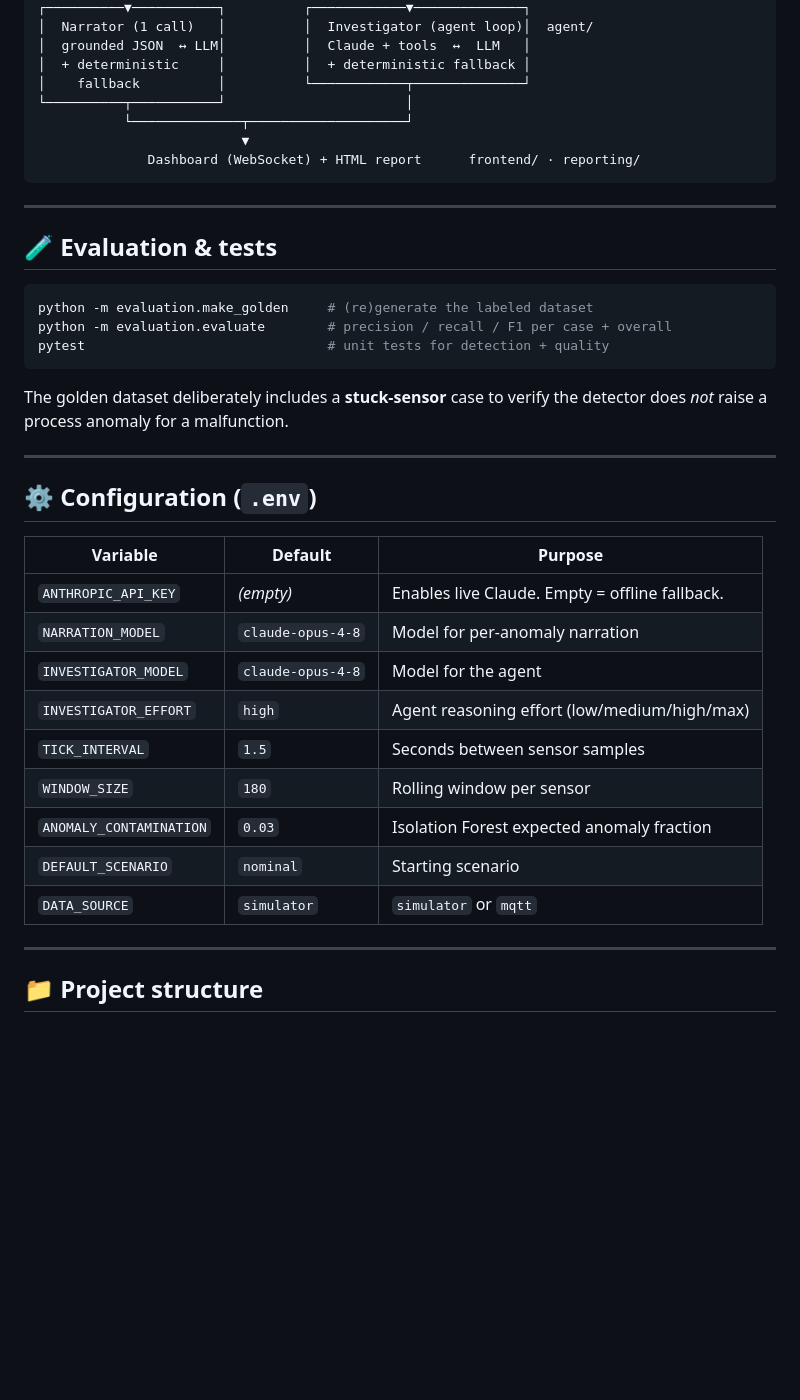
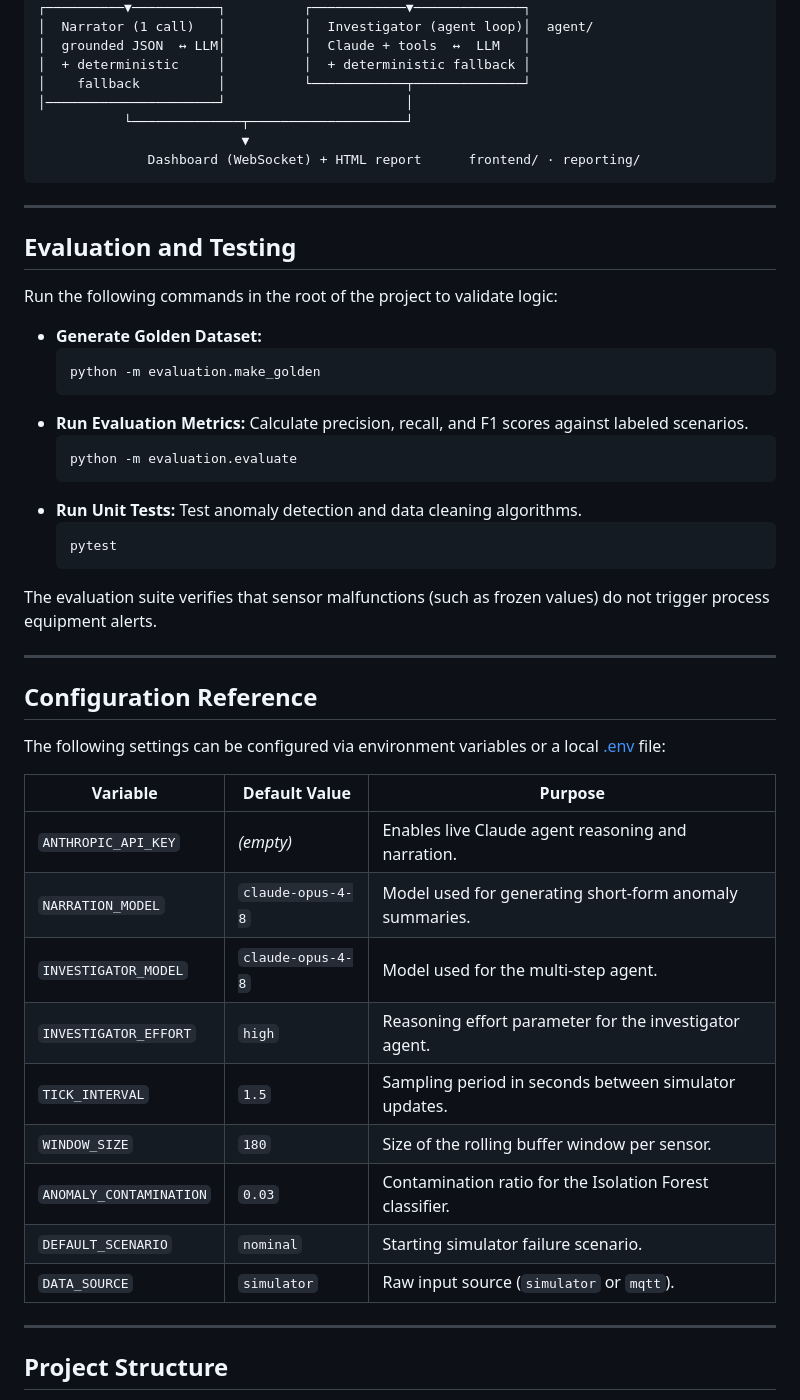
Before and after one commit to prathamreet/IoT_Data_Interpreter_Agent, a Markdown page: README.md, the part around one of its changes. Drawn GitHub-style; blank space fills up the shorter version.

````diff
--- a/README.md
+++ b/README.md
@@ -149,7 +153,7 @@ The whole system is hardware-agnostic — it only consumes `SensorReading`s from
 │  grounded JSON  ↔ LLM│          │  Claude + tools  ↔  LLM   │
 │  + deterministic     │          │  + deterministic fallback │
 │    fallback          │          └────────────┬──────────────┘
-└──────────┬───────────┘                       │
+│──────────────────────┘                       │
            └──────────────┬────────────────────┘
                           ▼
               Dashboard (WebSocket) + HTML report      frontend/ · reporting/
@@ -157,34 +161,44 @@ The whole system is hardware-agnostic — it only consumes `SensorReading`s from
 
 ---
 
-## 🧪 Evaluation & tests
+## Evaluation and Testing
 
-```bash
-python -m evaluation.make_golden     # (re)generate the labeled dataset
-python -m evaluation.evaluate        # precision / recall / F1 per case + overall
-pytest                               # unit tests for detection + quality
-```
+Run the following commands in the root of the project to validate logic:
 
-The golden dataset deliberately includes a **stuck-sensor** case to verify the
-detector does *not* raise a process anomaly for a malfunction.
+* **Generate Golden Dataset:**
+  ```bash
+  python -m evaluation.make_golden
+  ```
+* **Run Evaluation Metrics:** Calculate precision, recall, and F1 scores against labeled scenarios.
+  ```bash
+  python -m evaluation.evaluate
+  ```
+* **Run Unit Tests:** Test anomaly detection and data cleaning algorithms.
+  ```bash
+  pytest
+  ```
+
+The evaluation suite verifies that sensor malfunctions (such as frozen values) do not trigger process equipment alerts.
 
 ---
 
-## ⚙ Configuration (`.env`)
+## Configuration Reference
 
-| Variable | Default | Purpose |
+The following settings can be configured via environment variables or a local [.env](file:///e:/development/cg/.env) file:
+
+| Variable | Default Value | Purpose |
 |---|---|---|
-| `ANTHROPIC_API_KEY` | *(empty)* | Enables live Claude. Empty = offline fallback. |
-| `NARRATION_MODEL` | `claude-opus-4-8` | Model for per-anomaly narration |
-| `INVESTIGATOR_MODEL` | `claude-opus-4-8` | Model for the agent |
-| `INVESTIGATOR_EFFORT` | `high` | Agent reasoning effort (low/medium/high/max) |
-| `TICK_INTERVAL` | `1.5` | Seconds between sensor samples |
-| `WINDOW_SIZE` | `180` | Rolling window per sensor |
-| `ANOMALY_CONTAMINATION` | `0.03` | Isolation Forest expected anomaly fraction |
-| `DEFAULT_SCENARIO` | `nominal` | Starting scenario |
-| `DATA_SOURCE` | `simulator` | `simulator` or `mqtt` |
+| `ANTHROPIC_API_KEY` | *(empty)* | Enables live Claude agent reasoning and narration. |
+| `NARRATION_MODEL` | `claude-opus-4-8` | Model used for generating short-form anomaly summaries. |
+| `INVESTIGATOR_MODEL` | `claude-opus-4-8` | Model used for the multi-step agent. |
+| `INVESTIGATOR_EFFORT` | `high` | Reasoning effort parameter for the investigator agent. |
+| `TICK_INTERVAL` | `1.5` | Sampling period in seconds between simulator updates. |
+| `WINDOW_SIZE` | `180` | Size of the rolling buffer window per sensor. |
+| `ANOMALY_CONTAMINATION` | `0.03` | Contamination ratio for the Isolation Forest classifier. |
+| `DEFAULT_SCENARIO` | `nominal` | Starting simulator failure scenario. |
+| `DATA_SOURCE` | `simulator` | Raw input source (`simulator` or `mqtt`). |
 
 ---
 
-## 📁 Project structure
+## Project Structure
 
````
Also changed, not shown: other parts of README.md (+121 -123 lines).
